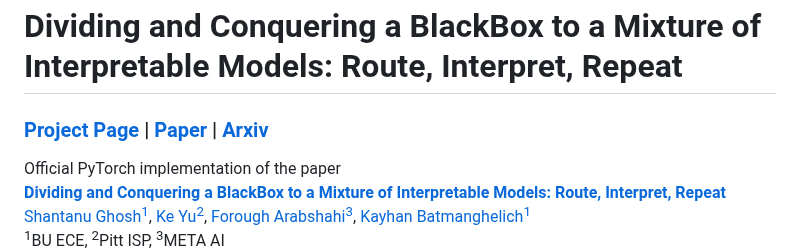
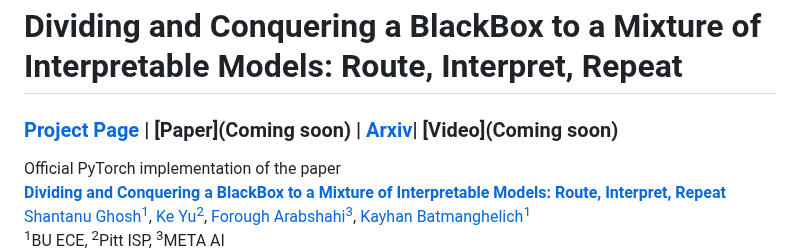
Before and after one commit to batmanlab/ICML-2023-Route-interpret-repeat, a Markdown page: README.md, the part around the change. Drawn GitHub-style.

```diff
--- a/README.md
+++ b/README.md
@@ -1,6 +1,6 @@
 # Dividing and Conquering a BlackBox to a Mixture of Interpretable Models: Route, Interpret, Repeat #
 
-### [Project Page](https://shantanu48114860.github.io/projects/ICML-2023-MoIE/) | [Paper]() | [Arxiv](https://arxiv.org/pdf/2302.10289.pdf)
+### [Project Page](https://shantanu48114860.github.io/projects/ICML-2023-MoIE/) | [Paper](Coming soon) | [Arxiv](https://arxiv.org/pdf/2302.10289.pdf)| [Video](Coming soon)
 
 Official PyTorch implementation of the paper <br/>
 **[Dividing and Conquering a BlackBox to a Mixture of Interpretable Models: Route, Interpret, Repeat](https://arxiv.org/pdf/2302.10289.pdf)** <br/>
```
